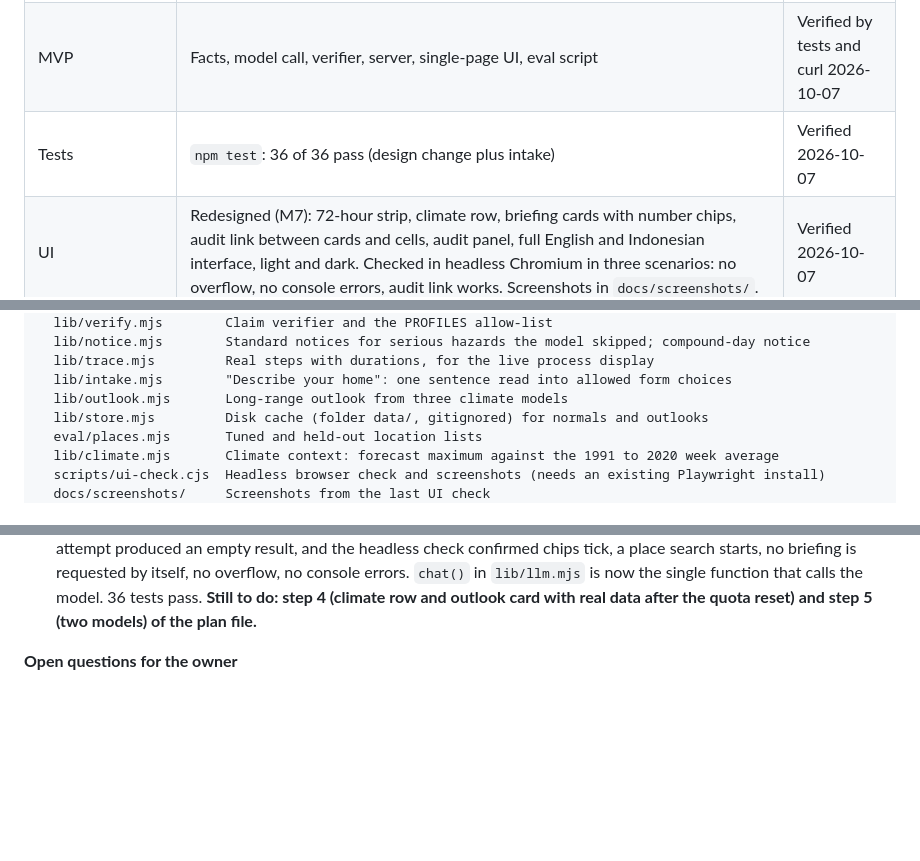
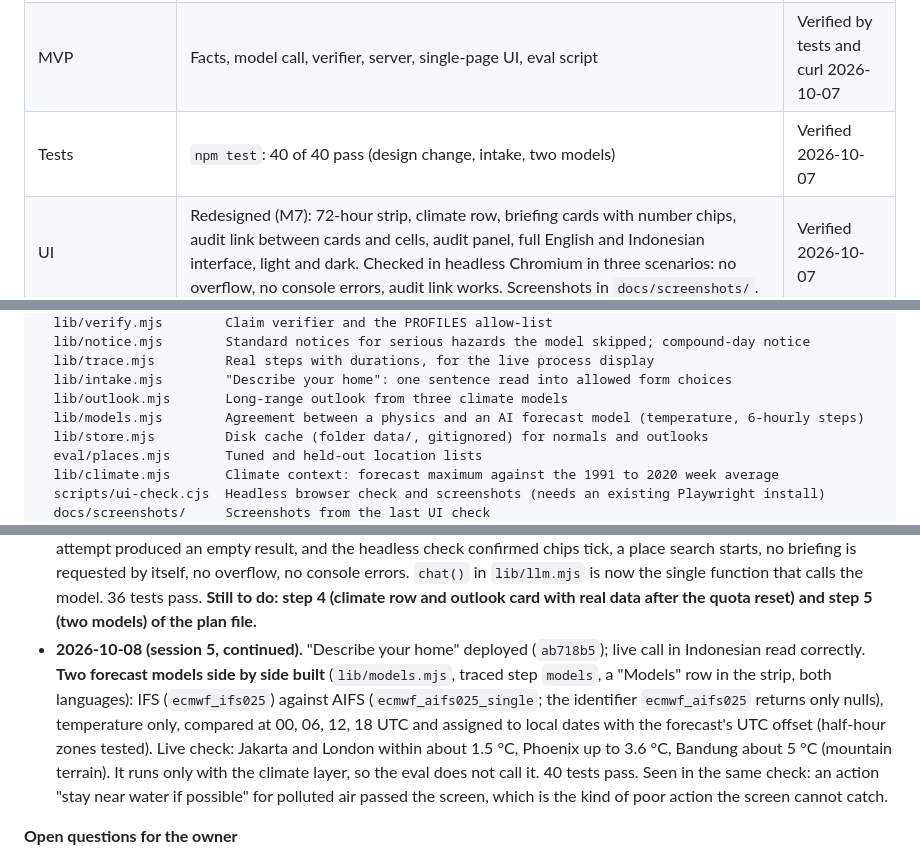
Before and after one commit to rofiperlungoding/prakira, a Markdown page: PLAN.md, 3 parts joined by grey strips. Rendered like a GitHub page; blank space fills up the shorter version.

```diff
--- a/PLAN.md
+++ b/PLAN.md
@@ -90,7 +90,7 @@ Full review: `docs/climate-novelty-literature.md` (38 references, 15 abstracts r
 |---|---|---|
 | Repo | Local `C:\Users\Rofi\Documents\Codes\climate-brief`, branch `main`; public remote https://github.com/rofiperlungoding/prakira | Verified 2026-10-07 |
 | MVP | Facts, model call, verifier, server, single-page UI, eval script | Verified by tests and curl 2026-10-07 |
-| Tests | `npm test`: 36 of 36 pass (design change plus intake) | Verified 2026-10-07 |
+| Tests | `npm test`: 40 of 40 pass (design change, intake, two models) | Verified 2026-10-07 |
 | UI | Redesigned (M7): 72-hour strip, climate row, briefing cards with number chips, audit link between cards and cells, audit panel, full English and Indonesian interface, light and dark. Checked in headless Chromium in three scenarios: no overflow, no console errors, audit link works. Screenshots in `docs/screenshots/`. | Verified 2026-10-07 |
 | Eval | Two live runs on 2026-10-07 (section 8) | Verified |
 | Science of the bands | Fixed in M1 (section 6a). Rain classes remain unverified against a primary source. | Verified 2026-10-07 |
@@ -118,6 +118,7 @@ climate-brief/
   lib/trace.mjs         Real steps with durations, for the live process display
   lib/intake.mjs        "Describe your home": one sentence read into allowed form choices
   lib/outlook.mjs       Long-range outlook from three climate models
+  lib/models.mjs        Agreement between a physics and an AI forecast model (temperature, 6-hourly steps)
   lib/store.mjs         Disk cache (folder data/, gitignored) for normals and outlooks
   eval/places.mjs       Tuned and held-out location lists
   lib/climate.mjs       Climate context: forecast maximum against the 1991 to 2020 week average
@@ -502,6 +503,7 @@ Target 3:00. Screen recording with voice. Show the real deployed site.
   - **Next action:** after the quota reset, check the outlook card and the climate row on the live site with real data; then the owner records the video and submits.
 - **2026-10-08 (session 5, continued).** The owner approved the design change proposed after the wrong-day bug: **the model writes only `{hazard, advice}`; `fact_ids`, `level` and the evidence sentence are built from the data** (`verifyAll` in `lib/verify.mjs`, `evidenceFor` in `lib/notice.mjs`, prompt in `lib/llm.mjs`). The day-word heuristic added earlier the same day was deleted. Anything else the model writes is ignored (unit-tested). 33 tests pass. Sections 5 and 7a of this plan describe the older verifier rules and are superseded by this entry and by the README. Page, About, README, Devpost draft, review notes and the architecture diagram now tell the new story ("numbers from data, not from AI"); the third evidence card reads "Numbers written by the AI: 0". Runs 15 to 18 recorded in section 8. The owner also showed three research ideas built on ECMWF's AIFS model (energy digital twin, generative downscaling, physics guardrail); assessed as not buildable by the deadline and their cited claims unverified; one small piece was kept as a planned step (two forecast models side by side). Current plan: `C:\Users\Rofi\.claude\plans\eh-jangan-deh-yg-jolly-truffle.md`. **Next actions, in order: "Describe your home" (AI fills the form from one sentence; step 4b of that plan); after the Open-Meteo quota reset, check the climate row and the never-yet-seen outlook card on the live site (step 4); then two models side by side (step 5) if time allows.**
 - **2026-10-08 (session 5, continued).** The design change is committed, pushed and deployed (`c14eed3`); live check in both languages returned 3 of 3 actions with evidence matching the data, and the event stream still arrives step by step. Added a 10-minute pause after a failed archive request (`lib/climate.mjs`), because with the provider's quota exhausted each briefing waited for a timeout. **"Describe your home" built** (`lib/intake.mjs`, `POST /api/intake`, field and button in the page, both languages): six live descriptions in English and Indonesian were read correctly, an injection attempt produced an empty result, and the headless check confirmed chips tick, a place search starts, no briefing is requested by itself, no overflow, no console errors. `chat()` in `lib/llm.mjs` is now the single function that calls the model. 36 tests pass. **Still to do: step 4 (climate row and outlook card with real data after the quota reset) and step 5 (two models) of the plan file.**
+- **2026-10-08 (session 5, continued).** "Describe your home" deployed (`ab718b5`); live call in Indonesian read correctly. **Two forecast models side by side built** (`lib/models.mjs`, traced step `models`, a "Models" row in the strip, both languages): IFS (`ecmwf_ifs025`) against AIFS (`ecmwf_aifs025_single`; the identifier `ecmwf_aifs025` returns only nulls), temperature only, compared at 00, 06, 12, 18 UTC and assigned to local dates with the forecast's UTC offset (half-hour zones tested). Live check: Jakarta and London within about 1.5 °C, Phoenix up to 3.6 °C, Bandung about 5 °C (mountain terrain). It runs only with the climate layer, so the eval does not call it. 40 tests pass. Seen in the same check: an action "stay near water if possible" for polluted air passed the screen, which is the kind of poor action the screen cannot catch.
 
 **Open questions for the owner**
 
```
Also changed, not shown: README.md (+5 -1 lines), docs/devpost-draft.md (+3 -2 lines), docs/screenshots/result.png (added), 5 other files.
